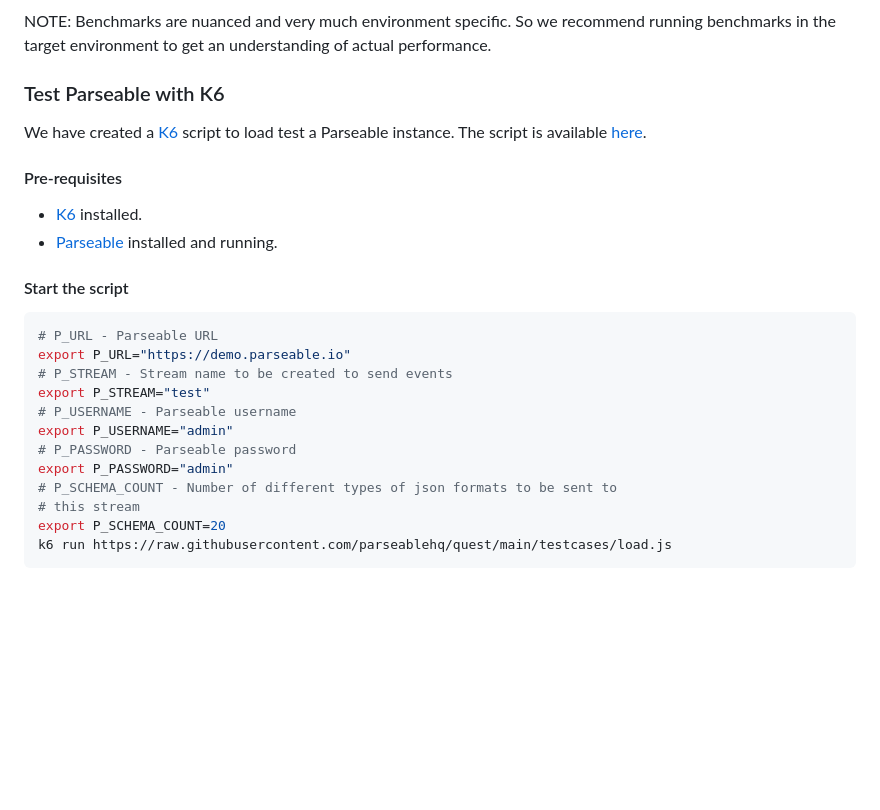
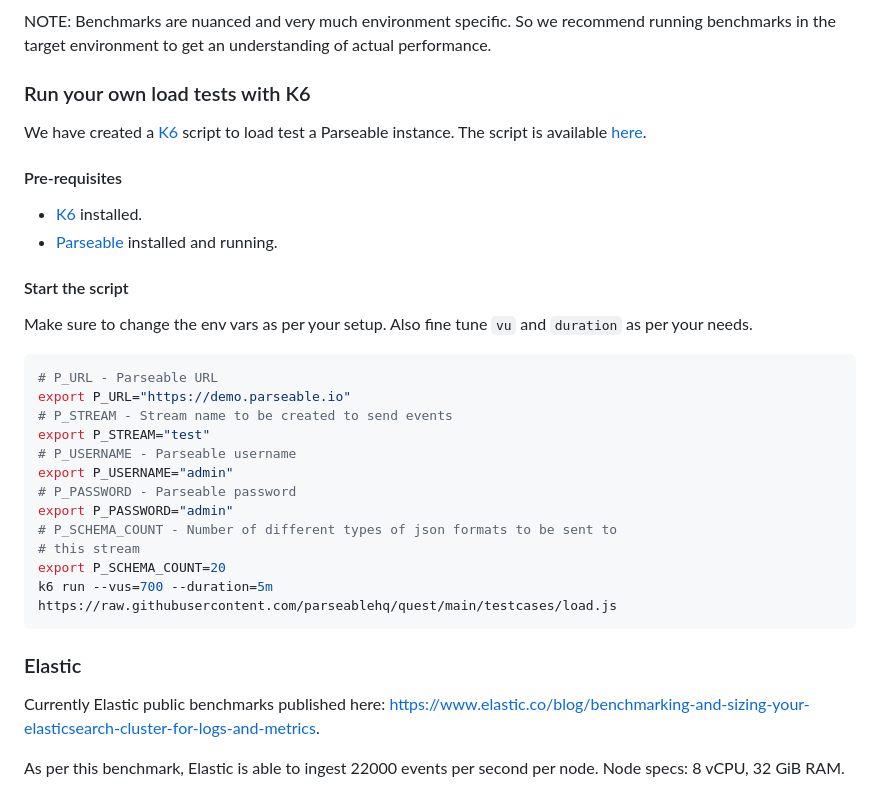
Before and after one commit to parseablehq/quest, a Markdown page: benchmarks/README.md, the part around one of its changes. Rendered like a GitHub page; blank space fills up the shorter version.

````diff
--- a/benchmarks/README.md
+++ b/benchmarks/README.md
@@ -62,7 +62,7 @@ vus_max........................: 800    min=800       max=800
 
 NOTE: Benchmarks are nuanced and very much environment specific. So we recommend running benchmarks in the target environment to get an understanding of actual performance.
 
-### Test Parseable with K6
+### Run your own load tests with K6
 
 We have created a [K6](https://k6.io) script to load test a Parseable instance. The script is available [here](https://raw.githubusercontent.com/parseablehq/quest/main/testcases/load.js).
 
@@ -72,6 +72,8 @@ We have created a [K6](https://k6.io) script to load test a Parseable instance.
 * [Parseable](https://parseable.io) installed and running.
 
 #### Start the script
+
+Make sure to change the env vars as per your setup. Also fine tune `vu` and `duration` as per your needs.
 
 ```sh
 # P_URL - Parseable URL
@@ -85,5 +87,11 @@ export P_PASSWORD="admin"
 # P_SCHEMA_COUNT - Number of different types of json formats to be sent to
 # this stream
 export P_SCHEMA_COUNT=20
-k6 run https://raw.githubusercontent.com/parseablehq/quest/main/testcases/load.js
+k6 run --vus=700 --duration=5m https://raw.githubusercontent.com/parseablehq/quest/main/testcases/load.js
 ```
+
+### Elastic
+
+Currently Elastic public benchmarks published here: [https://www.elastic.co/blog/benchmarking-and-sizing-your-elasticsearch-cluster-for-logs-and-metrics](https://www.elastic.co/blog/benchmarking-and-sizing-your-elasticsearch-cluster-for-logs-and-metrics).
+
+As per this benchmark, Elastic is able to ingest 22000 events per second per node. Node specs: 8 vCPU, 32 GiB RAM.
````
Also changed, not shown: other parts of benchmarks/README.md (+49 -49 lines), images/grafana.png (added), 1 other file.
